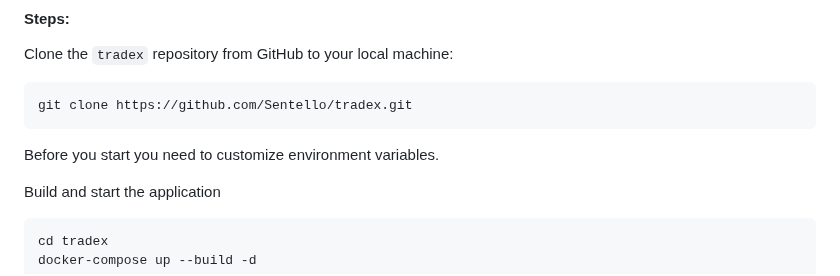
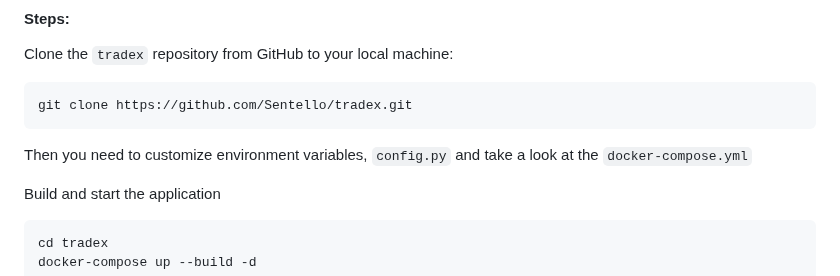
Before and after one commit to Sentello/TradeX, a Markdown page: README.md, the part around the change. GitHub-like rendering.

````diff
--- a/README.md
+++ b/README.md
@@ -329,7 +329,7 @@ Clone the `tradex` repository from GitHub to your local machine:
 ```bash
 git clone https://github.com/Sentello/tradex.git
 ```
-Before you start you need to customize environment variables.
+Then you need to customize environment variables, `config.py` and  take a look at the `docker-compose.yml`
 
 Build and start the application
  ```bash
````
